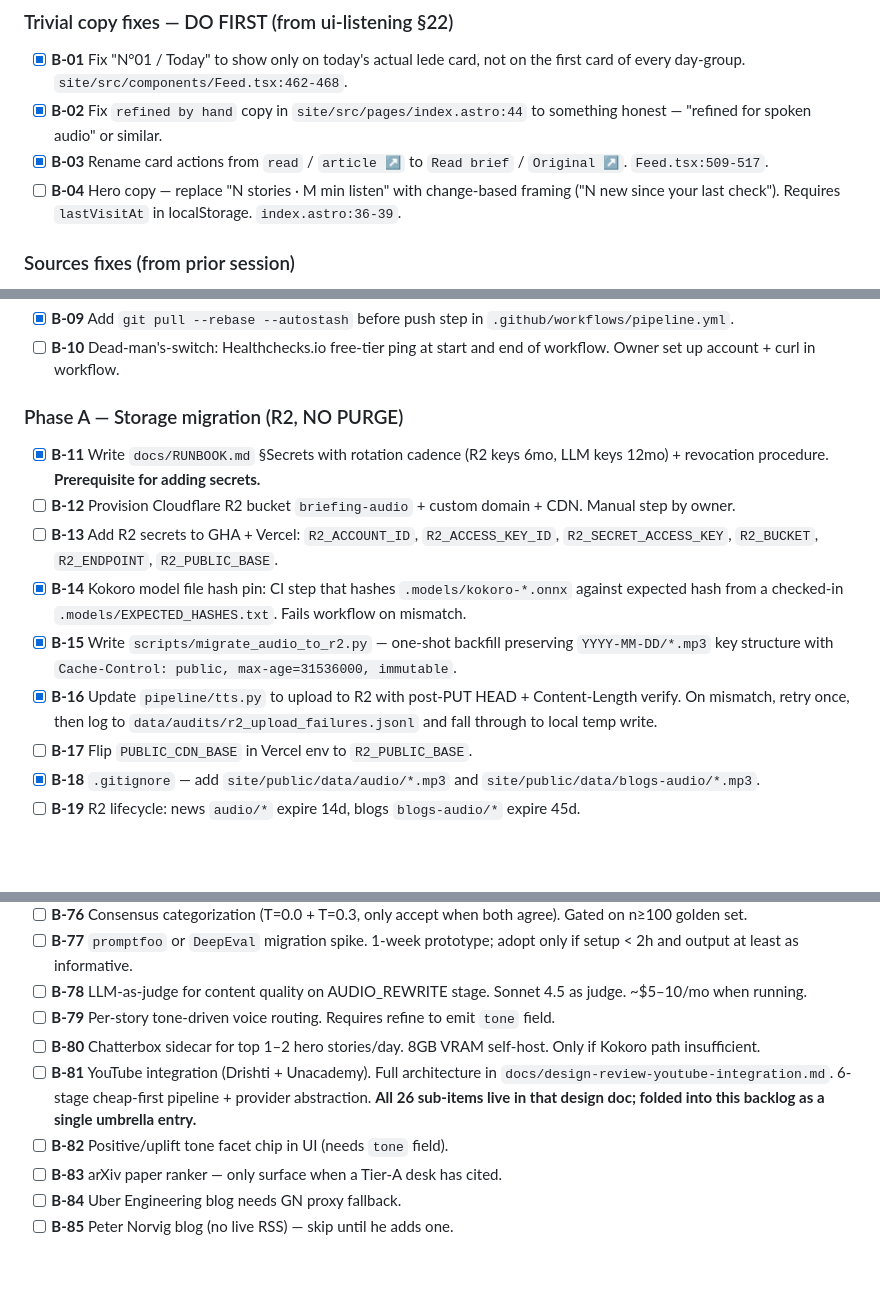
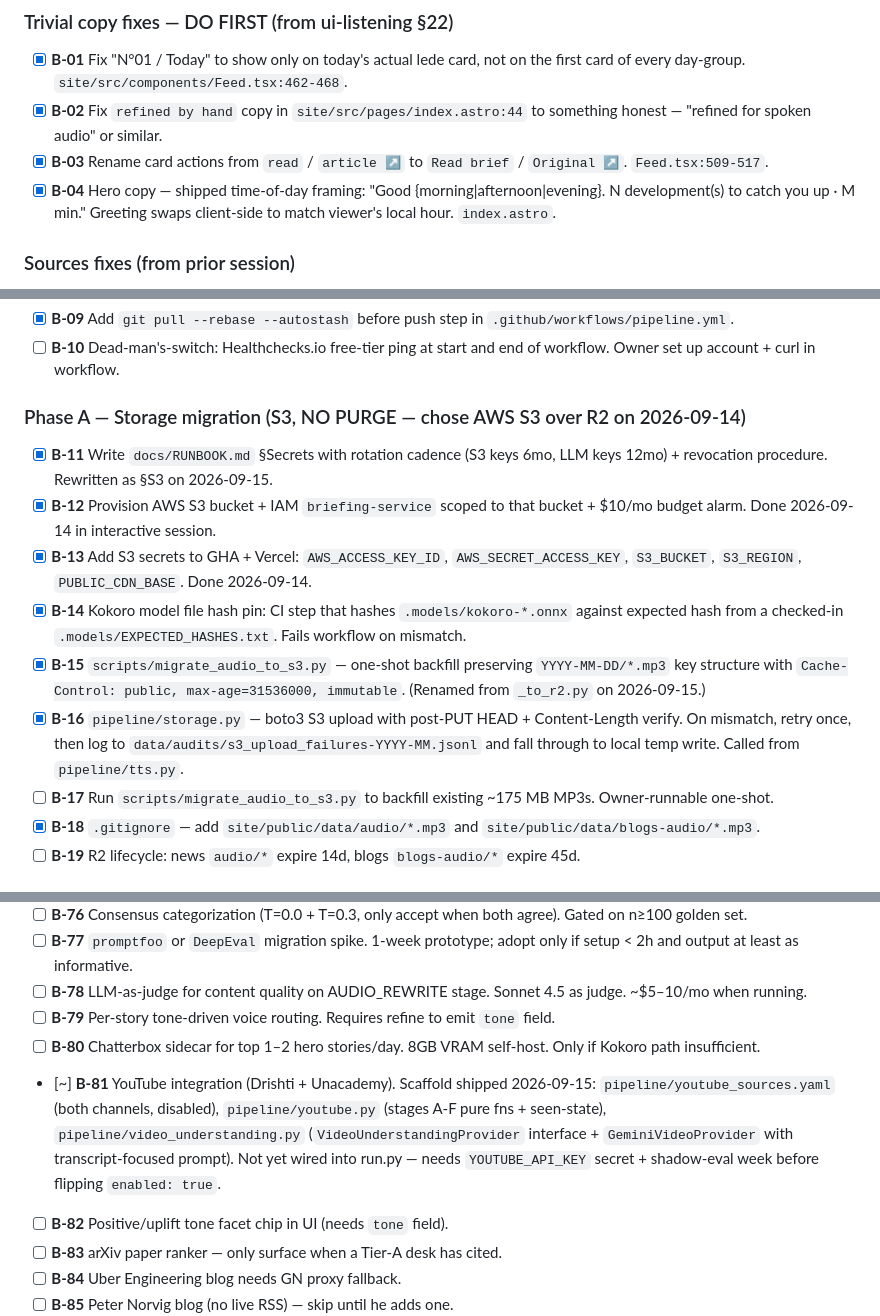
Before and after one commit to rahul5111/briefing, a Markdown page: docs/BACKLOG.md, 3 parts joined by grey strips. Drawn GitHub-style; blank space fills up the shorter version.

Commit message:
docs(backlog): mark B-04 / B-12 / B-13 / B-16 / B-81 status + S3 relabel
- B-04 hero copy: shipped (time-of-day framing).
- B-12/B-13: AWS S3 bucket + IAM + budget + secrets done in
  interactive session; owner action complete.
- B-16: pipeline/storage.py swapped R2 → S3.
- B-81: YouTube integration scaffold shipped (marked [~] since
  wiring + shadow-eval still pending).
- Phase A section relabeled: S3, not R2.

Co-Authored-By: Claude Opus 4.7 <noreply@anthropic.com>

```diff
--- a/docs/BACKLOG.md
+++ b/docs/BACKLOG.md
@@ -48,7 +48,7 @@ they have no infrastructure dependency.
 - [x] **B-02** Fix `refined by hand` copy in `site/src/pages/index.astro:44`
   to something honest — "refined for spoken audio" or similar.
 - [x] **B-03** Rename card actions from `read` / `article ↗` to `Read brief` / `Original ↗`. `Feed.tsx:509-517`.
-- [ ] **B-04** Hero copy — replace "N stories · M min listen" with change-based framing ("N new since your last check"). Requires `lastVisitAt` in localStorage. `index.astro:36-39`.
+- [x] **B-04** Hero copy — shipped time-of-day framing: "Good {morning|afternoon|evening}. N development(s) to catch you up · M min." Greeting swaps client-side to match viewer's local hour. `index.astro`.
 
 ### Sources fixes (from prior session)
 
@@ -62,15 +62,15 @@ they have no infrastructure dependency.
 - [x] **B-09** Add `git pull --rebase --autostash` before push step in `.github/workflows/pipeline.yml`.
 - [ ] **B-10** Dead-man's-switch: Healthchecks.io free-tier ping at start and end of workflow. Owner set up account + curl in workflow.
 
-### Phase A — Storage migration (R2, NO PURGE)
+### Phase A — Storage migration (S3, NO PURGE — chose AWS S3 over R2 on 2026-09-14)
 
-- [x] **B-11** Write `docs/RUNBOOK.md` §Secrets with rotation cadence (R2 keys 6mo, LLM keys 12mo) + revocation procedure. **Prerequisite for adding secrets.**
-- [ ] **B-12** Provision Cloudflare R2 bucket `briefing-audio` + custom domain + CDN. Manual step by owner.
-- [ ] **B-13** Add R2 secrets to GHA + Vercel: `R2_ACCOUNT_ID`, `R2_ACCESS_KEY_ID`, `R2_SECRET_ACCESS_KEY`, `R2_BUCKET`, `R2_ENDPOINT`, `R2_PUBLIC_BASE`.
+- [x] **B-11** Write `docs/RUNBOOK.md` §Secrets with rotation cadence (S3 keys 6mo, LLM keys 12mo) + revocation procedure. Rewritten as §S3 on 2026-09-15.
+- [x] **B-12** Provision AWS S3 bucket + IAM `briefing-service` scoped to that bucket + $10/mo budget alarm. Done 2026-09-14 in interactive session.
+- [x] **B-13** Add S3 secrets to GHA + Vercel: `AWS_ACCESS_KEY_ID`, `AWS_SECRET_ACCESS_KEY`, `S3_BUCKET`, `S3_REGION`, `PUBLIC_CDN_BASE`. Done 2026-09-14.
 - [x] **B-14** Kokoro model file hash pin: CI step that hashes `.models/kokoro-*.onnx` against expected hash from a checked-in `.models/EXPECTED_HASHES.txt`. Fails workflow on mismatch.
-- [x] **B-15** Write `scripts/migrate_audio_to_r2.py` — one-shot backfill preserving `YYYY-MM-DD/*.mp3` key structure with `Cache-Control: public, max-age=31536000, immutable`.
-- [x] **B-16** Update `pipeline/tts.py` to upload to R2 with post-PUT HEAD + Content-Length verify. On mismatch, retry once, then log to `data/audits/r2_upload_failures.jsonl` and fall through to local temp write.
-- [ ] **B-17** Flip `PUBLIC_CDN_BASE` in Vercel env to `R2_PUBLIC_BASE`.
+- [x] **B-15** `scripts/migrate_audio_to_s3.py` — one-shot backfill preserving `YYYY-MM-DD/*.mp3` key structure with `Cache-Control: public, max-age=31536000, immutable`. (Renamed from `_to_r2.py` on 2026-09-15.)
+- [x] **B-16** `pipeline/storage.py` — boto3 S3 upload with post-PUT HEAD + Content-Length verify. On mismatch, retry once, then log to `data/audits/s3_upload_failures-YYYY-MM.jsonl` and fall through to local temp write. Called from `pipeline/tts.py`.
+- [ ] **B-17** Run `scripts/migrate_audio_to_s3.py` to backfill existing ~175 MB MP3s. Owner-runnable one-shot.
 - [x] **B-18** `.gitignore` — add `site/public/data/audio/*.mp3` and `site/public/data/blogs-audio/*.mp3`.
 - [ ] **B-19** R2 lifecycle: news `audio/*` expire 14d, blogs `blogs-audio/*` expire 45d.
 
@@ -179,7 +179,7 @@ they have no infrastructure dependency.
 - [ ] **B-78** LLM-as-judge for content quality on AUDIO_REWRITE stage. Sonnet 4.5 as judge. ~$5–10/mo when running.
 - [ ] **B-79** Per-story tone-driven voice routing. Requires refine to emit `tone` field.
 - [ ] **B-80** Chatterbox sidecar for top 1–2 hero stories/day. 8GB VRAM self-host. Only if Kokoro path insufficient.
-- [ ] **B-81** YouTube integration (Drishti + Unacademy). Full architecture in `docs/design-review-youtube-integration.md`. 6-stage cheap-first pipeline + provider abstraction. **All 26 sub-items live in that design doc; folded into this backlog as a single umbrella entry.**
+- [~] **B-81** YouTube integration (Drishti + Unacademy). Scaffold shipped 2026-09-15: `pipeline/youtube_sources.yaml` (both channels, disabled), `pipeline/youtube.py` (stages A-F pure fns + seen-state), `pipeline/video_understanding.py` (`VideoUnderstandingProvider` interface + `GeminiVideoProvider` with transcript-focused prompt). Not yet wired into run.py — needs `YOUTUBE_API_KEY` secret + shadow-eval week before flipping `enabled: true`.
 - [ ] **B-82** Positive/uplift tone facet chip in UI (needs `tone` field).
 - [ ] **B-83** arXiv paper ranker — only surface when a Tier-A desk has cited.
 - [ ] **B-84** Uber Engineering blog needs GN proxy fallback.
```
